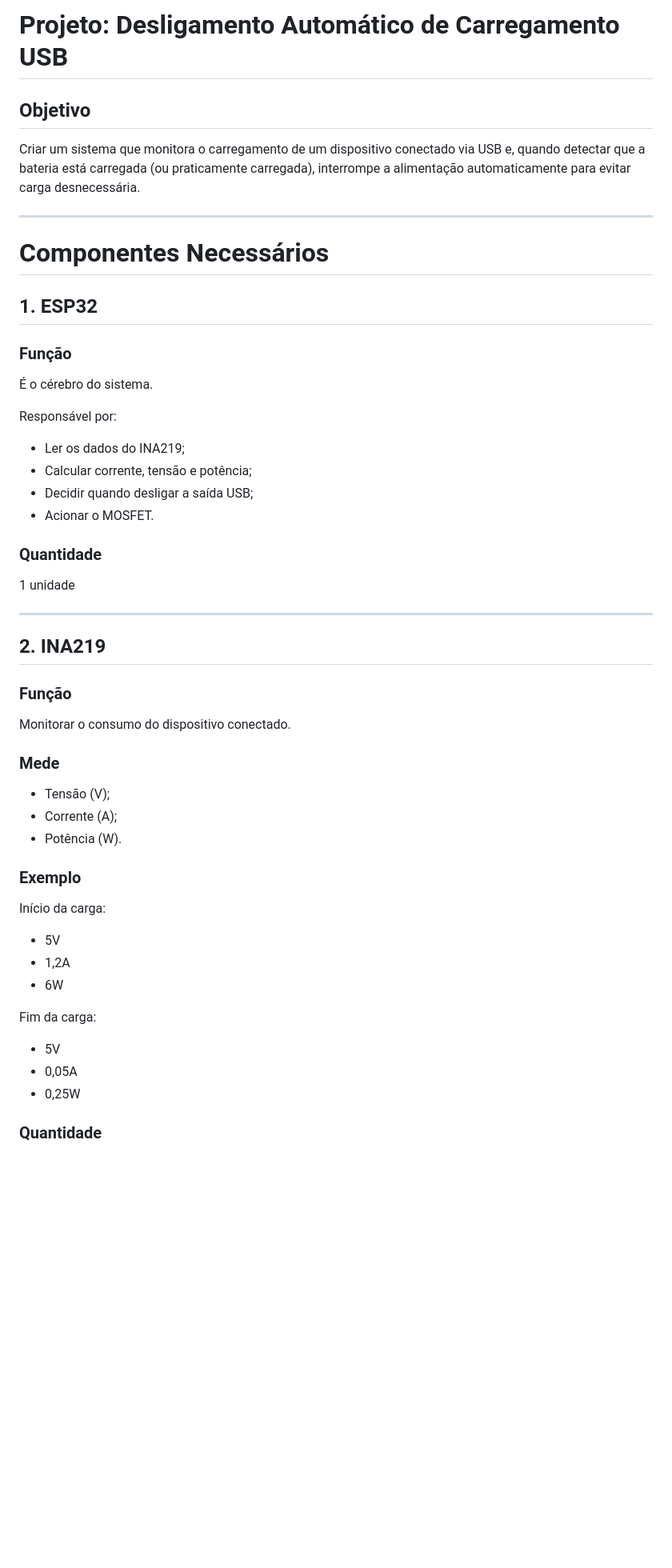
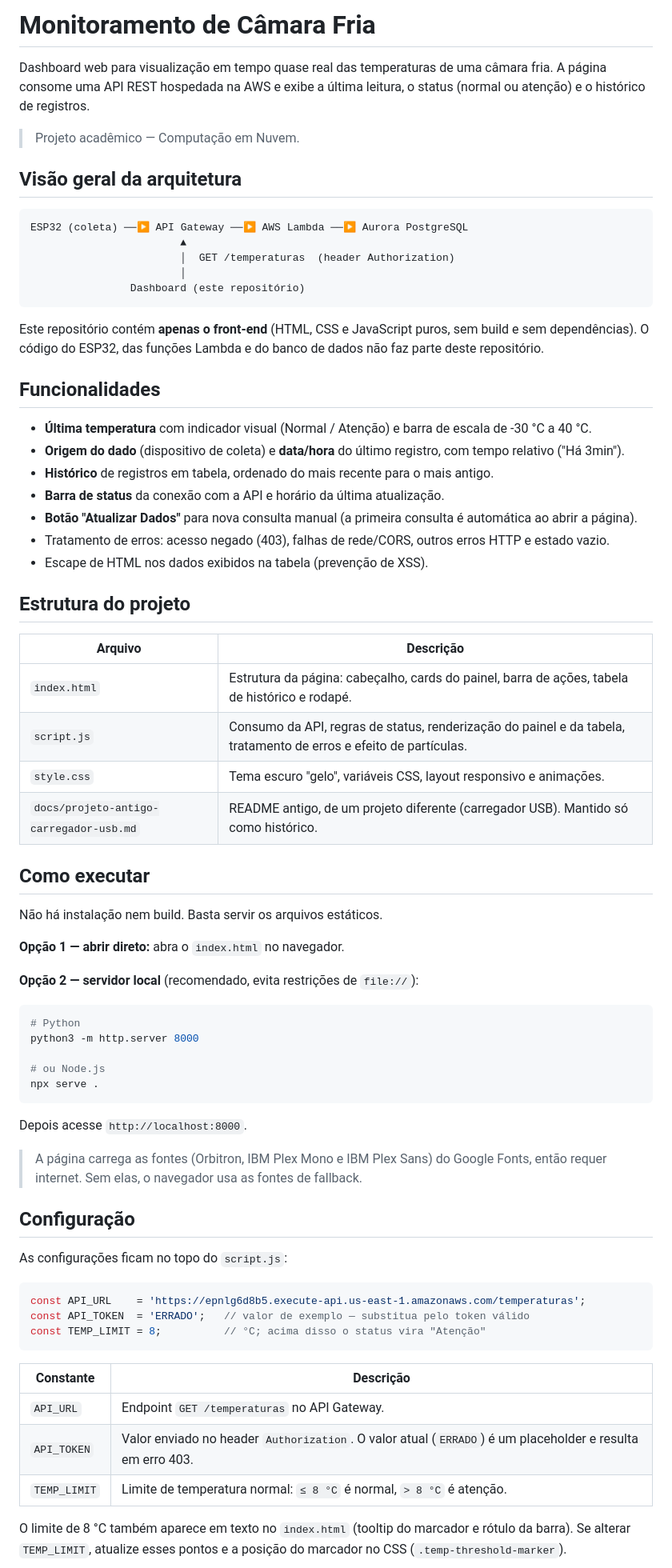
Before and after one commit to FlipZi/camera-fria, a Markdown page: README.md, the part around one of its changes. Shown at 80% size. Rendered like a GitHub page; blank space fills up the shorter version.

Commit message:
Revise README for cold chamber monitoring project
Updated project details from USB charging system to cold chamber monitoring. Added architecture overview, functionalities, and project structure.

````diff
--- a/README.md
+++ b/README.md
@@ -1,56 +1,75 @@
-# Projeto: Desligamento Automático de Carregamento USB
+# Monitoramento de Câmara Fria
 
-## Objetivo
+Dashboard web para visualização em tempo quase real das temperaturas de uma câmara fria. A página consome uma API REST hospedada na AWS e exibe a última leitura, o status (normal ou atenção) e o histórico de registros.
 
-Criar um sistema que monitora o carregamento de um dispositivo conectado via USB e, quando detectar que a bateria está carregada (ou praticamente carregada), interrompe a alimentação automaticamente para evitar carga desnecessária.
+> Projeto acadêmico — Computação em Nuvem.
 
----
+## Visão geral da arquitetura
 
-# Componentes Necessários
+```
+ESP32 (coleta) ──▶ API Gateway ──▶ AWS Lambda ──▶ Aurora PostgreSQL
+                        ▲
+                        │  GET /temperaturas  (header Authorization)
+                        │
+                Dashboard (este repositório)
+```
 
-## 1. ESP32
+Este repositório contém **apenas o front-end** (HTML, CSS e JavaScript puros, sem build e sem dependências). O código do ESP32, das funções Lambda e do banco de dados não faz parte deste repositório.
 
-### Função
-É o cérebro do sistema.
+## Funcionalidades
 
-Responsável por:
+- **Última temperatura** com indicador visual (Normal / Atenção) e barra de escala de -30 °C a 40 °C.
+- **Origem do dado** (dispositivo de coleta) e **data/hora** do último registro, com tempo relativo ("Há 3min").
+- **Histórico** de registros em tabela, ordenado do mais recente para o mais antigo.
+- **Barra de status** da conexão com a API e horário da última atualização.
+- **Botão "Atualizar Dados"** para nova consulta manual (a primeira consulta é automática ao abrir a página).
+- Tratamento de erros: acesso negado (403), falhas de rede/CORS, outros erros HTTP e estado vazio.
+- Escape de HTML nos dados exibidos na tabela (prevenção de XSS).
 
-- Ler os dados do INA219;
-- Calcular corrente, tensão e potência;
-- Decidir quando desligar a saída USB;
-- Acionar o MOSFET.
+## Estrutura do projeto
 
-### Quantidade
+| Arquivo | Descrição |
+|---------|-----------|
+| `index.html` | Estrutura da página: cabeçalho, cards do painel, barra de ações, tabela de histórico e rodapé. |
+| `script.js` | Consumo da API, regras de status, renderização do painel e da tabela, tratamento de erros e efeito de partículas. |
+| `style.css` | Tema escuro "gelo", variáveis CSS, layout responsivo e animações. |
+| `docs/projeto-antigo-carregador-usb.md` | README antigo, de um projeto diferente (carregador USB). Mantido só como histórico. |
 
-1 unidade
+## Como executar
 
----
+Não há instalação nem build. Basta servir os arquivos estáticos.
 
-## 2. INA219
+**Opção 1 — abrir direto:** abra o `index.html` no navegador.
 
-### Função
+**Opção 2 — servidor local** (recomendado, evita restrições de `file://`):
 
-Monitorar o consumo do dispositivo conectado.
+```bash
+# Python
+python3 -m http.server 8000
 
-### Mede
+# ou Node.js
+npx serve .
+```
 
-- Tensão (V);
-- Corrente (A);
-- Potência (W).
+Depois acesse `http://localhost:8000`.
 
-### Exemplo
+> A página carrega as fontes (Orbitron, IBM Plex Mono e IBM Plex Sans) do Google Fonts, então requer internet. Sem elas, o navegador usa as fontes de fallback.
 
-Início da carga:
+## Configuração
 
-- 5V
-- 1,2A
-- 6W
+As configurações ficam no topo do `script.js`:
 
-Fim da carga:
+```js
+const API_URL    = 'https://epnlg6d8b5.execute-api.us-east-1.amazonaws.com/temperaturas';
+const API_TOKEN  = 'ERRADO';   // valor de exemplo — substitua pelo token válido
+const TEMP_LIMIT = 8;          // °C; acima disso o status vira "Atenção"
+```
 
-- 5V
-- 0,05A
-- 0,25W
+| Constante | Descrição |
+|-----------|-----------|
+| `API_URL` | Endpoint `GET /temperaturas` no API Gateway. |
+| `API_TOKEN` | Valor enviado no header `Authorization`. O valor atual (`ERRADO`) é um placeholder e resulta em erro 403. |
+| `TEMP_LIMIT` | Limite de temperatura normal: `≤ 8 °C` é normal, `> 8 °C` é atenção. |
 
-### Quantidade
+O limite de 8 °C também aparece em texto no `index.html` (tooltip do marcador e rótulo da barra). Se alterar `TEMP_LIMIT`, atualize esses pontos e a posição do marcador no CSS (`.temp-threshold-marker`).
 
````
Also changed, not shown: other parts of README.md (+52 -242 lines).
